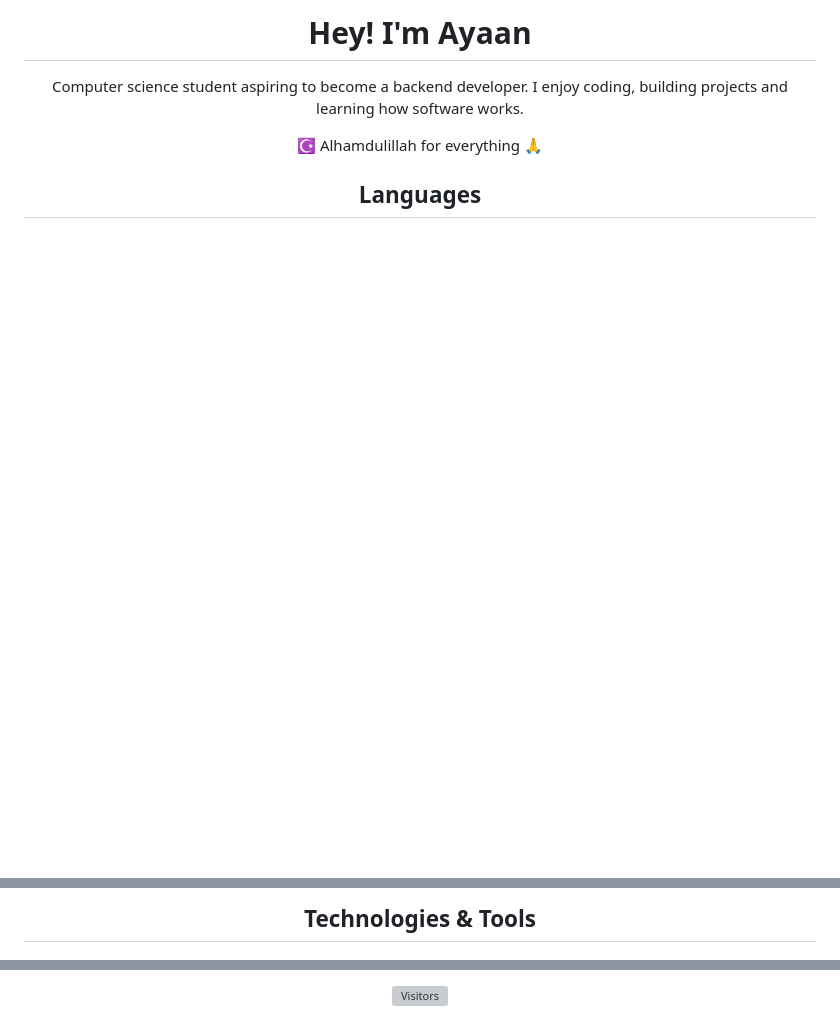
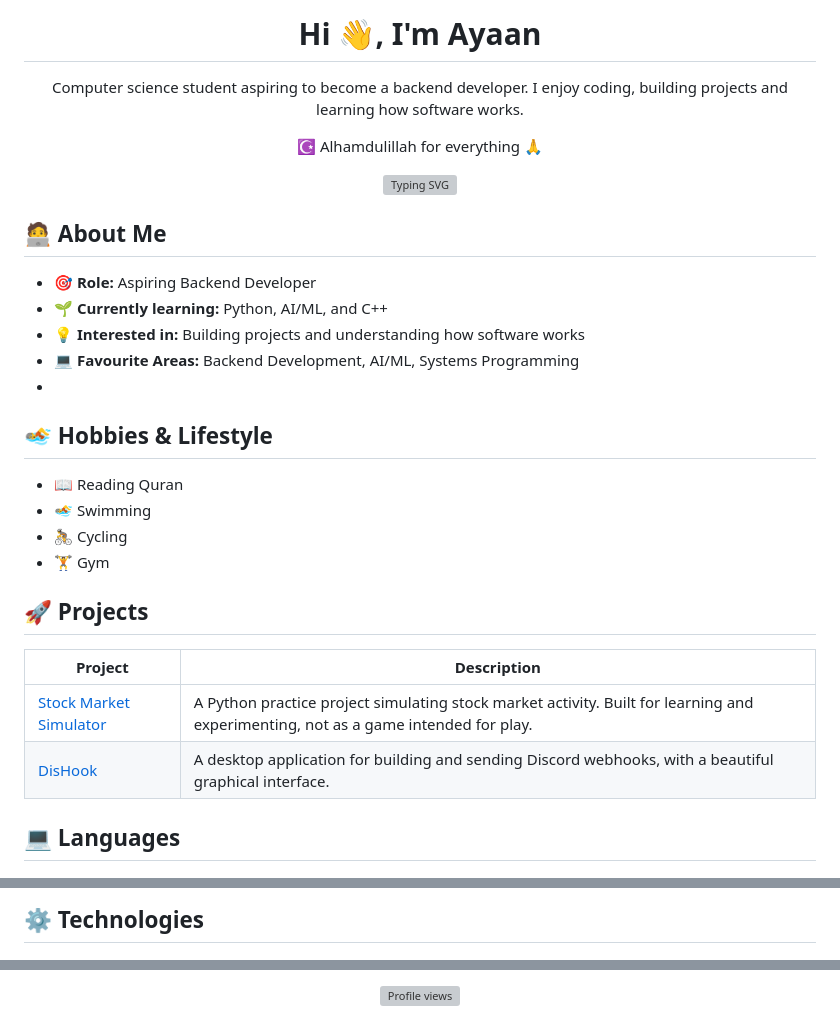
Before and after one commit to 4Y44N-KH4L3D/4Y44N-KH4L3D, a Markdown page: README.md, 3 parts joined by grey strips. GitHub-like rendering; blank space fills up the shorter version; grey boxes are pictures that could not be loaded.

```diff
--- a/README.md
+++ b/README.md
@@ -1,11 +1,35 @@
 <div align="center">
 
-# Hey! I'm Ayaan
+# Hi 👋, I'm Ayaan
 
 Computer science student aspiring to become a backend developer. I enjoy coding, building projects and learning how software works.
 
 ☪️ Alhamdulillah for everything 🙏
 
-## Languages
+<img src="https://readme-typing-svg.demolab.com?font=Fira+Code&size=20&pause=1000&color=36BCF7&center=true&vCenter=true&width=435&lines=Aspiring+Backend+Developer;Learning+Python+and+Software+Engineering;Building+Projects+and+Learning" alt="Typing SVG" />
+
+</div>
+
+## 🧑‍💻 About Me
+
+- 🎯 **Role:** Aspiring Backend Developer
+- 🌱 **Currently learning:** Python, AI/ML, and C++
+- 💡 **Interested in:** Building projects and understanding how software works
+- 💻 **Favourite Areas:** Backend Development, AI/ML, Systems Programming
+-
+## 🏊 Hobbies & Lifestyle
+
+- 📖 Reading Quran
+- 🏊 Swimming
+- 🚴 Cycling
+- 🏋️ Gym
+
+## 🚀 Projects
+
+| Project | Description |
+|---|---|
+| [Stock Market Simulator](https://github.com/4Y44N-KH4L3D/Stock-Market-Simulator) | A Python practice project simulating stock market activity. Built for learning and experimenting, not as a game intended for play. |
+| [DisHook](https://github.com/4Y44N-KH4L3D/DisHook) | A desktop application for building and sending Discord webhooks, with a beautiful graphical interface. |
+## 💻 Languages
 
 <p>
@@ -19,5 +43,5 @@ Computer science student aspiring to become a backend developer. I enjoy coding,
 </p>
 
-## Technologies & Tools
+## ⚙️ Technologies
 
 <p>
@@ -57,4 +102,4 @@ Computer science student aspiring to become a backend developer. I enjoy coding,
 
-<img alt="Visitors" src="https://komarev.com/ghpvc/?username=4Y44N-KH4L3D&label=Visitors&color=0055F2&style=flat-square">
-
+<div align="center">
+  <img src="https://komarev.com/ghpvc/?username=4Y44N-KH4L3D&style=flat-square&color=blueviolet&label=Profile+Views" alt="Profile views" />
 </div>
```
Also changed, not shown: other parts of README.md (+55 -34 lines).
